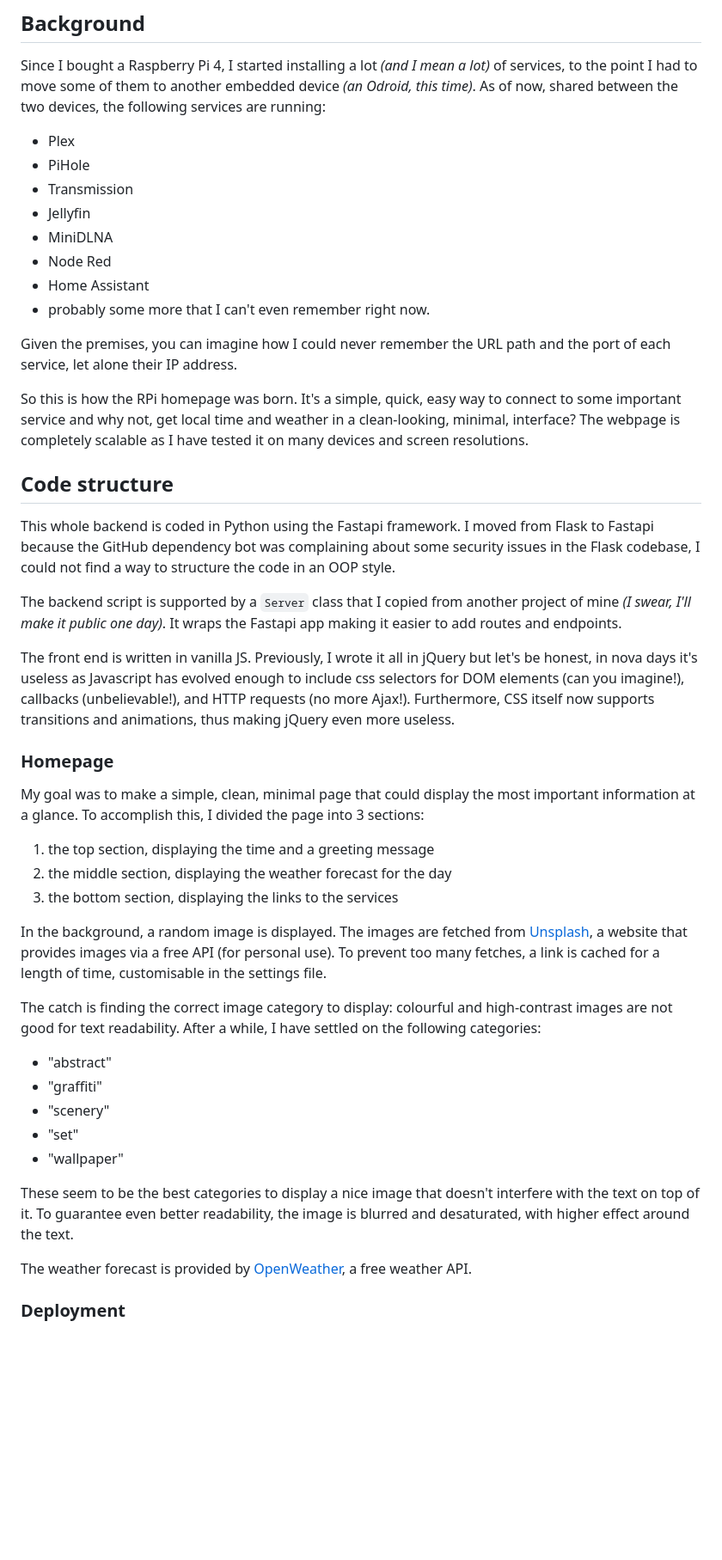
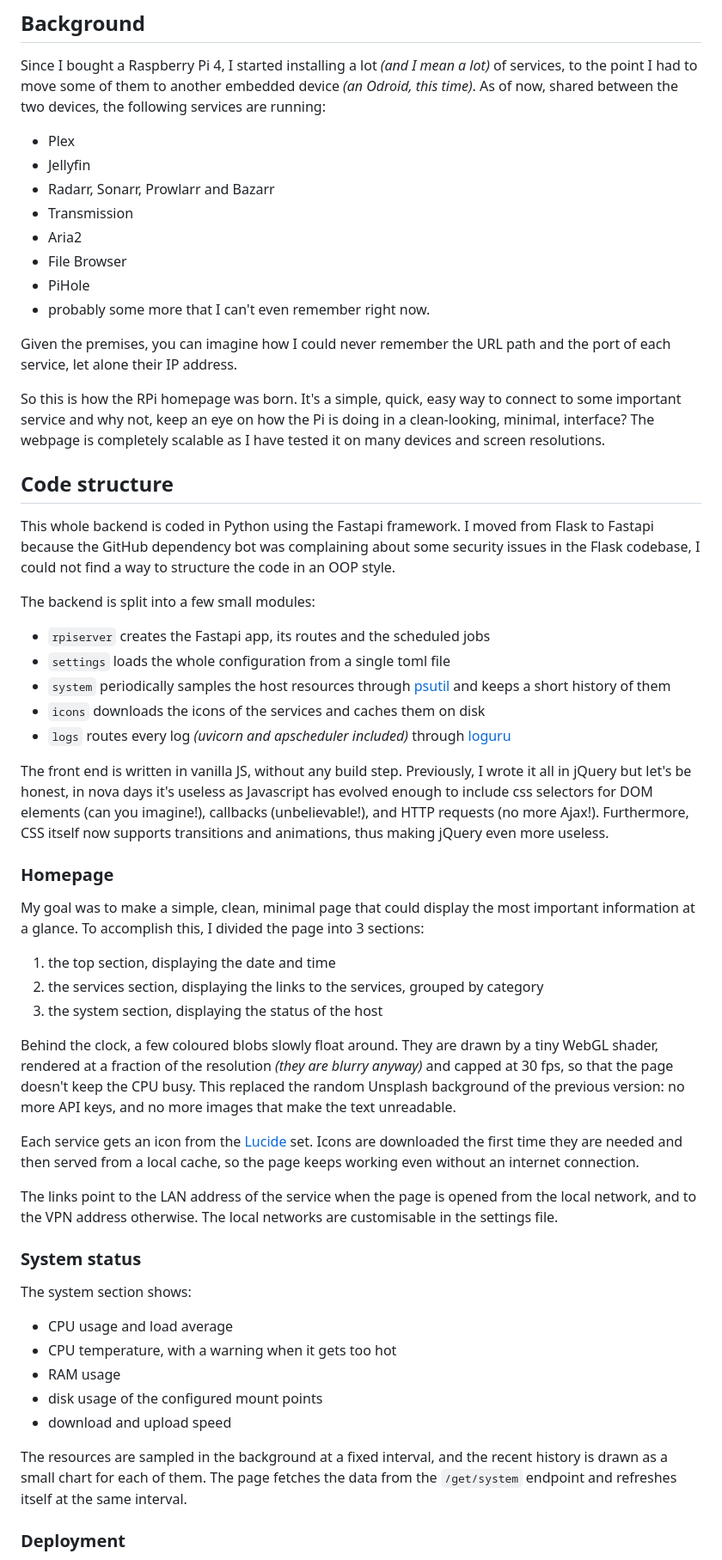
Before and after one commit to lorossi/rpi-homepage, a Markdown page: README.md, the part around the change printed below. Shown: that part at 86% size. Drawn GitHub-style; blank space fills up the shorter version.

```diff
--- a/README.md
+++ b/README.md
@@ -8,17 +8,17 @@ Since I bought a Raspberry Pi 4, I started installing a lot *(and I mean a lot)*
 As of now, shared between the two devices, the following services are running:
 
 - Plex
+- Jellyfin
+- Radarr, Sonarr, Prowlarr and Bazarr
+- Transmission
+- Aria2
+- File Browser
 - PiHole
-- Transmission
-- Jellyfin
-- MiniDLNA
-- Node Red
-- Home Assistant
 - probably some more that I can't even remember right now.
 
 Given the premises, you can imagine how I could never remember the URL path and the port of each service, let alone their IP address.
 
-So this is how the RPi homepage was born. It's a simple, quick, easy way to connect to some important service and why not, get local time and weather in a clean-looking, minimal, interface?
+So this is how the RPi homepage was born. It's a simple, quick, easy way to connect to some important service and why not, keep an eye on how the Pi is doing in a clean-looking, minimal, interface?
 The webpage is completely scalable as I have tested it on many devices and screen resolutions.
 
 ## Code structure
@@ -26,10 +26,15 @@ The webpage is completely scalable as I have tested it on many devices and scree
 This whole backend is coded in Python using the Fastapi framework.
 I moved from Flask to Fastapi because the GitHub dependency bot was complaining about some security issues in the Flask codebase, I could not find a way to structure the code in an OOP style.
 
-The backend script is supported by a `Server` class that I copied from another project of mine *(I swear, I'll make it public one day)*.
-It wraps the Fastapi app making it easier to add routes and endpoints.
+The backend is split into a few small modules:
 
-The front end is written in vanilla JS.
+- `rpiserver` creates the Fastapi app, its routes and the scheduled jobs
+- `settings` loads the whole configuration from a single toml file
+- `system` periodically samples the host resources through [psutil](https://github.com/giampaolo/psutil) and keeps a short history of them
+- `icons` downloads the icons of the services and caches them on disk
+- `logs` routes every log *(uvicorn and apscheduler included)* through [loguru](https://github.com/Delgan/loguru)
+
+The front end is written in vanilla JS, without any build step.
 Previously, I wrote it all in jQuery but let's be honest, in nova days it's useless as Javascript has evolved enough to include css selectors for DOM elements (can you imagine!), callbacks (unbelievable!), and HTTP requests (no more Ajax!).
 Furthermore, CSS itself now supports transitions and animations, thus making jQuery even more useless.
 
@@ -38,27 +43,32 @@ Furthermore, CSS itself now supports transitions and animations, thus making jQu
 My goal was to make a simple, clean, minimal page that could display the most important information at a glance.
 To accomplish this, I divided the page into 3 sections:
 
-1. the top section, displaying the time and a greeting message
-2. the middle section, displaying the weather forecast for the day
-3. the bottom section, displaying the links to the services
+1. the top section, displaying the date and time
+2. the services section, displaying the links to the services, grouped by category
+3. the system section, displaying the status of the host
 
-In the background, a random image is displayed.
-The images are fetched from [Unsplash](https://unsplash.com/), a website that provides images via a free API (for personal use).
-To prevent too many fetches, a link is cached for a length of time, customisable in the settings file.
+Behind the clock, a few coloured blobs slowly float around.
+They are drawn by a tiny WebGL shader, rendered at a fraction of the resolution *(they are blurry anyway)* and capped at 30 fps, so that the page doesn't keep the CPU busy.
+This replaced the random Unsplash background of the previous version: no more API keys, and no more images that make the text unreadable.
 
-The catch is finding the correct image category to display: colourful and high-contrast images are not good for text readability.
-After a while, I have settled on the following categories:
+Each service gets an icon from the [Lucide](https://lucide.dev/icons) set.
+Icons are downloaded the first time they are needed and then served from a local cache, so the page keeps working even without an internet connection.
 
-- "abstract"
-- "graffiti"
-- "scenery"
-- "set"
-- "wallpaper"
+The links point to the LAN address of the service when the page is opened from the local network, and to the VPN address otherwise.
+The local networks are customisable in the settings file.
 
-These seem to be the best categories to display a nice image that doesn't interfere with the text on top of it.
-To guarantee even better readability, the image is blurred and desaturated, with higher effect around the text.
+### System status
 
-The weather forecast is provided by [OpenWeather](https://openweathermap.org/), a free weather API.
+The system section shows:
+
+- CPU usage and load average
+- CPU temperature, with a warning when it gets too hot
+- RAM usage
+- disk usage of the configured mount points
+- download and upload speed
+
+The resources are sampled in the background at a fixed interval, and the recent history is drawn as a small chart for each of them.
+The page fetches the data from the `/get/system` endpoint and refreshes itself at the same interval.
 
 ### Deployment
 
```
Also changed, not shown: other parts of README.md (+21 -10 lines), screenshots/screenshot-1.png, screenshots/screenshot-2.png.
